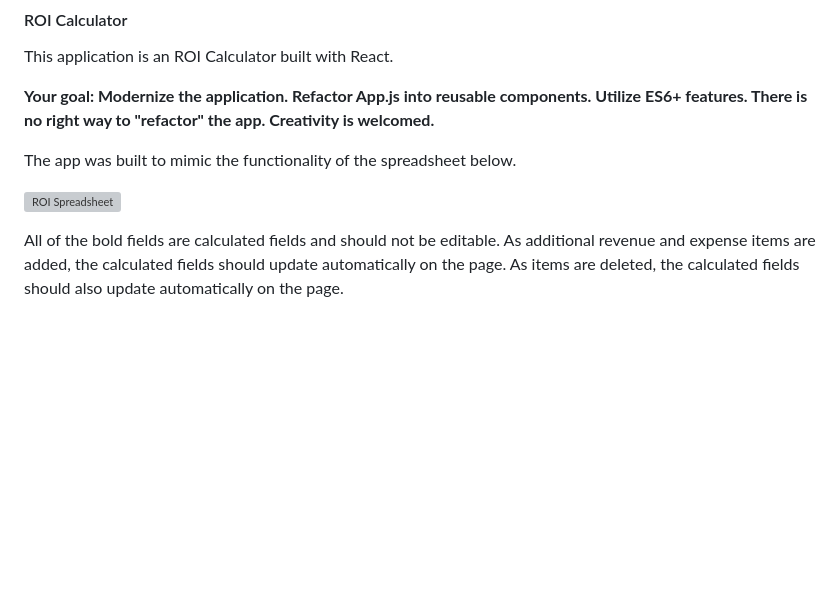
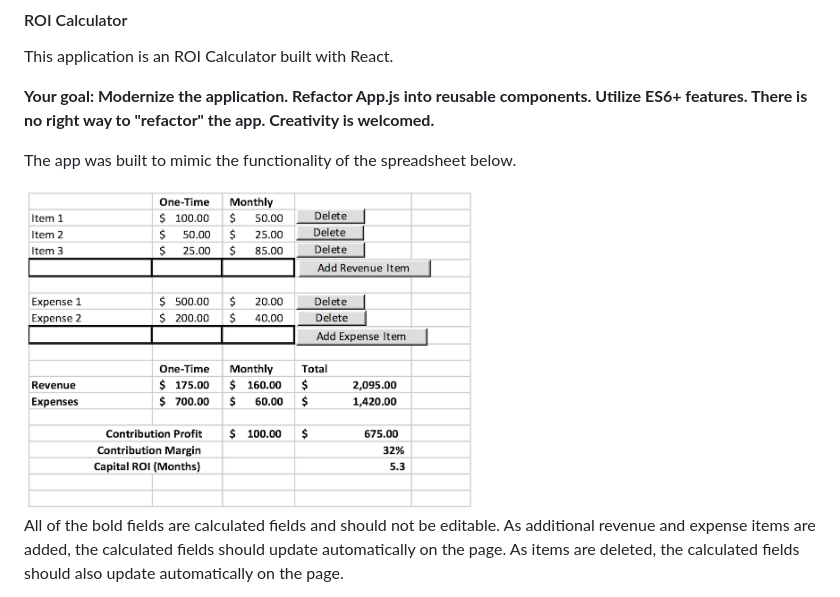
Before and after one commit to zayolab/developer-exercise, a Markdown page: README.md, the part around the change. Rendered like a GitHub page; pictures changed too: sample_roi_spreadsheet.png; blank space fills up the shorter version; grey boxes are pictures that could not be loaded.

Commit message:
image displaying and size adjusted

```diff
--- a/README.md
+++ b/README.md
@@ -10,7 +10,7 @@ This application is an ROI Calculator built with React.
 
 The app was built to mimic the functionality of the spreadsheet below.
 
-![ROI Spreadsheet](sample_roi_calculator.png)
+<img src="sample_roi_spreadsheet.png" alt="ROI Spreadsheet" width="450">
 
 All of the bold fields are calculated fields and should not be editable.  As additional revenue and expense items are added, the calculated fields should update automatically on the page.  As items are deleted, the calculated fields should also update automatically on the page.
 
```
